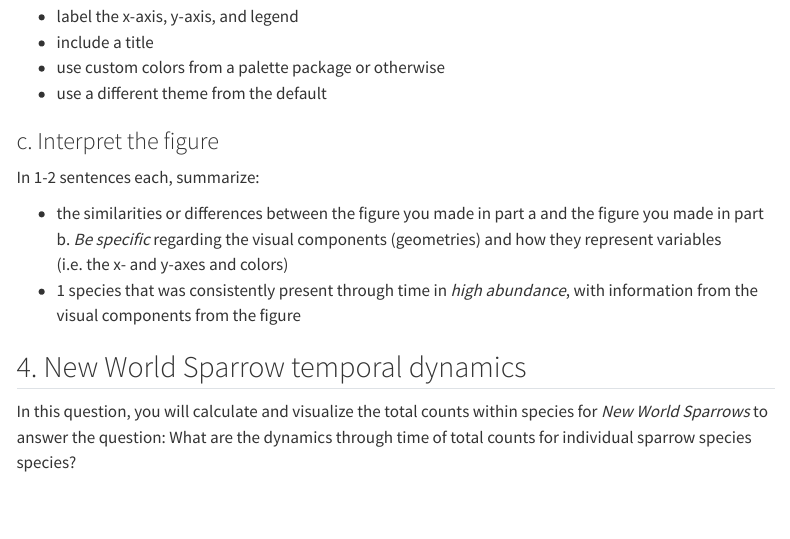
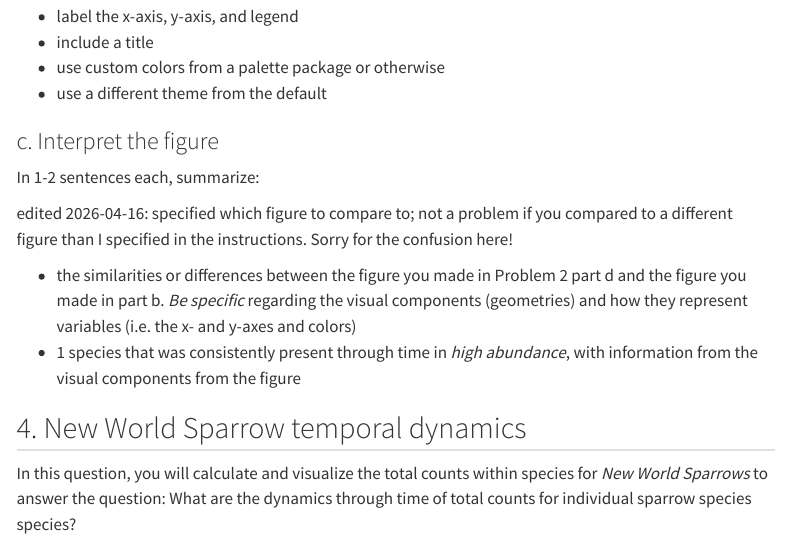
Before and after one commit to ENVS-193DD/ENVS-193DD.github.io, a Quarto document (assignments/individual-assignment-02.qmd): the page in a window 1100 px wide, from 4050 px down. Rendered offline with R 4.5, knitr and Pandoc in place of Quarto, with nearby package versions; menus at the side of the page are left out.

Commit message:
edited individual assignment 2

```diff
--- a/assignments/individual-assignment-02.qmd
+++ b/assignments/individual-assignment-02.qmd
@@ -161,7 +161,11 @@ Additionally, for full credit:
 
 In 1-2 sentences each, summarize:
 
-- the similarities or differences between the figure you made in part a and the figure you made in part b. _Be specific_ regarding the visual components (geometries) and how they represent variables (i.e. the x- and y-axes and colors)
+:::{.column-margin}
+edited 2026-04-16: specified which figure to compare to; not a problem if you compared to a different figure than I specified in the instructions. Sorry for the confusion here!
+:::
+
+- the similarities or differences between the figure you made in Problem 2 part d and the figure you made in part b. _Be specific_ regarding the visual components (geometries) and how they represent variables (i.e. the x- and y-axes and colors)
 - 1 species that was consistently present through time in _high abundance_, with information from the visual components from the figure
 
 
```
Also changed, not shown: docs/search.json, 11 other files.
